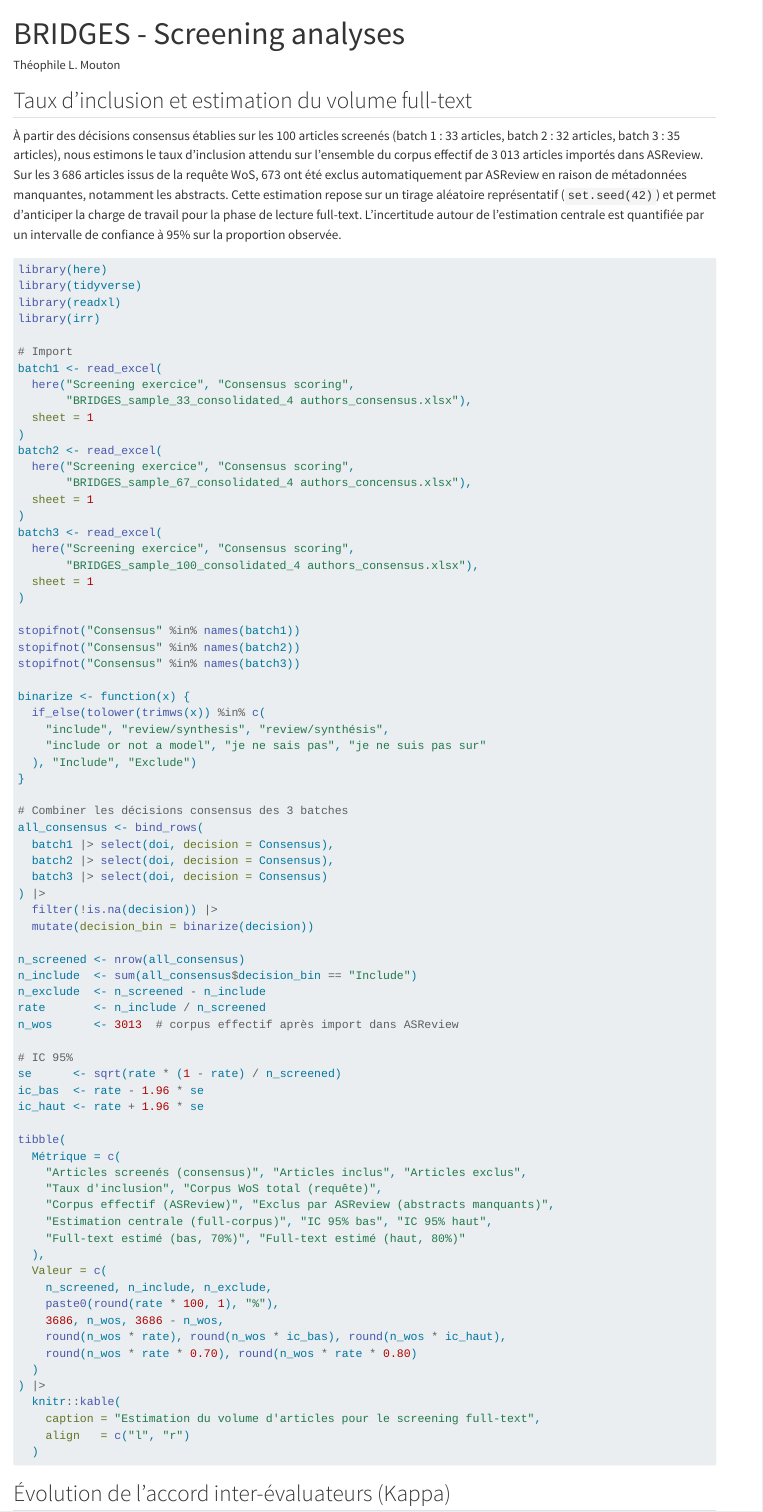
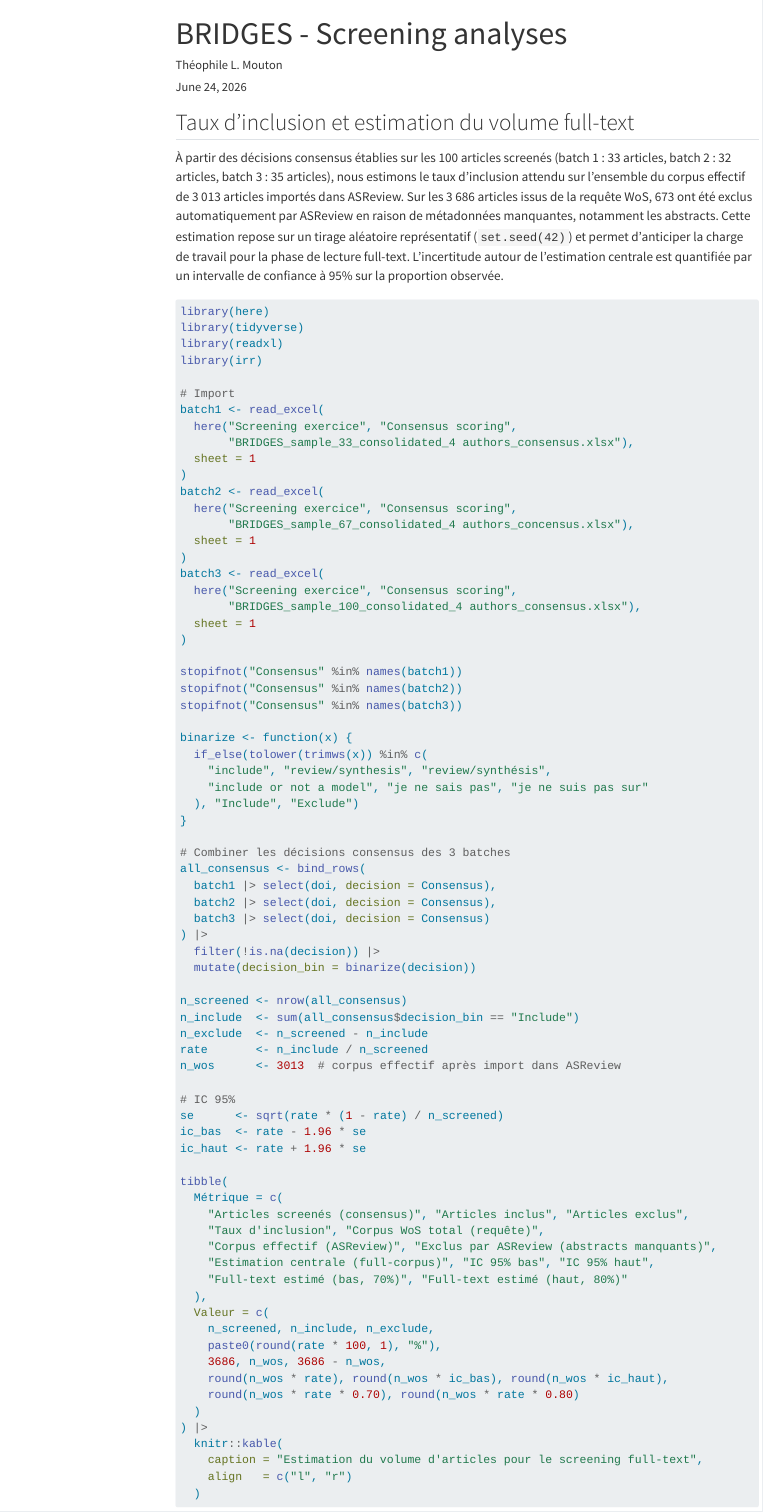
Before and after one commit to TheophileMt92/BRIDGES_litterature, a Quarto document (Screening analyses.qmd): the page in a window 1100 px wide, from its top. Rendered offline with R 4.5, knitr and Pandoc in place of Quarto, with nearby package versions; the code chunks are not run, so their results and figures are left out; menus at the side of the page are left out; long lines of code are wrapped.

Commit message:
Latest screening analyses quarto doc

```diff
--- a/Screening analyses.qmd
+++ b/Screening analyses.qmd
@@ -4,6 +5,12 @@
 format:
   html:
     self-contained: true
+    css: Quarto_template/custom.css
+    include-before-body: Quarto_template/header.html
+    include-after-body: Quarto_template/footer.html
+    theme: none
+    toc: true
+    toc-depth: 3
 editor: visual
 execute:
   message: false
```
Also changed, not shown: Screening analyses.html, Screening analyses.qmd (3 more changed lines).
